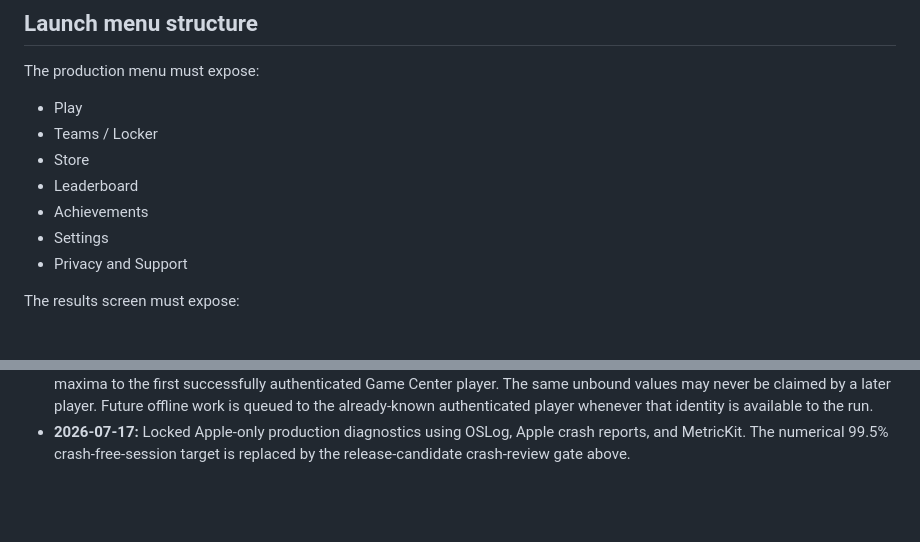
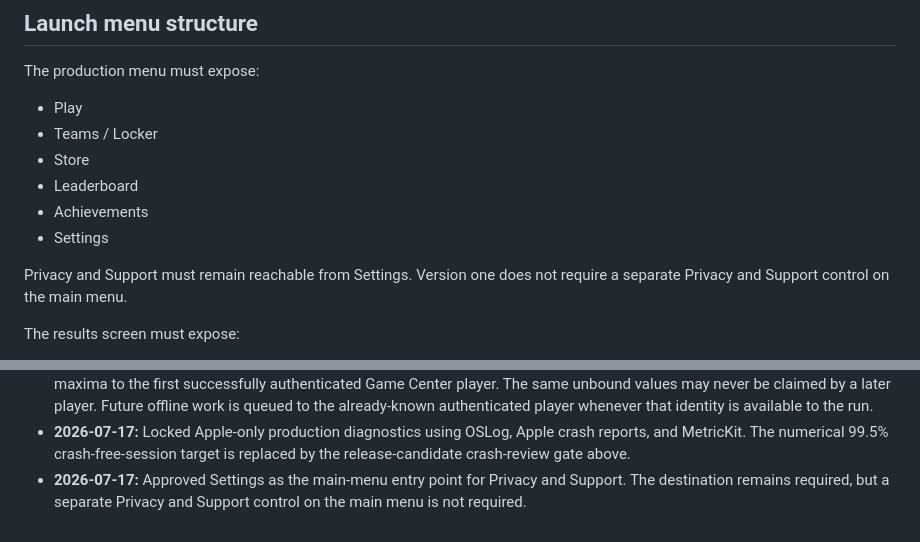
Before and after one commit to moojin-park/QB-Zone, a Markdown page: docs/production-release-charter.md, 2 parts joined by grey strips. Rendered like a GitHub page; blank space fills up the shorter version.

Commit message:
Approve privacy access through Settings

```diff
--- a/docs/production-release-charter.md
+++ b/docs/production-release-charter.md
@@ -51,7 +51,9 @@ The production menu must expose:
 - Leaderboard
 - Achievements
 - Settings
-- Privacy and Support
+
+Privacy and Support must remain reachable from Settings. Version one does not
+require a separate Privacy and Support control on the main menu.
 
 The results screen must expose:
 
@@ -278,3 +280,6 @@ Required order:
 - **2026-07-17:** Locked Apple-only production diagnostics using OSLog, Apple
   crash reports, and MetricKit. The numerical 99.5% crash-free-session target
   is replaced by the release-candidate crash-review gate above.
+- **2026-07-17:** Approved Settings as the main-menu entry point for Privacy and
+  Support. The destination remains required, but a separate Privacy and Support
+  control on the main menu is not required.
```
Also changed, not shown: docs/production-architecture.md (+3 -0 lines), docs/production-release-status.md (+10 -6 lines).
